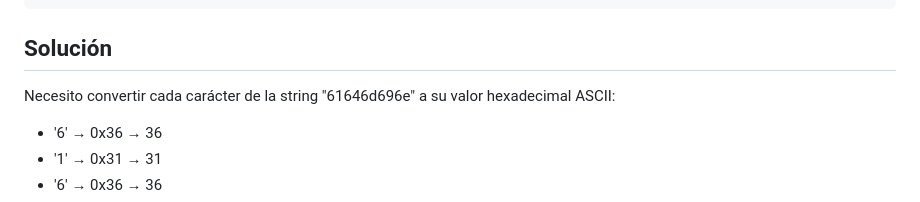
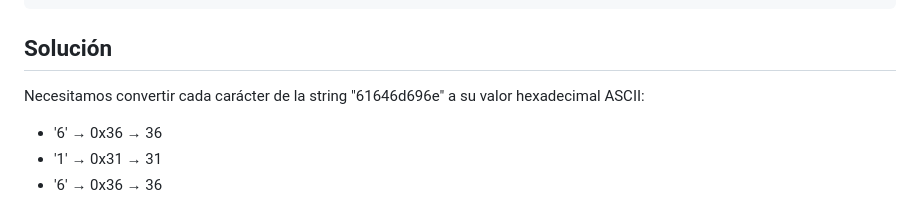
Before and after one commit to joacochanquia/DSA-LUCK, a Markdown page: pass-me-the-salt/writeup.md, the part around the change. GitHub-like rendering.

```diff
--- a/pass-me-the-salt/writeup.md
+++ b/pass-me-the-salt/writeup.md
@@ -47,7 +47,7 @@ bytes.fromhex(X) == b"61646d696e"
 
 ## Solución
 
-Necesito convertir cada carácter de la string "61646d696e" a su valor hexadecimal ASCII:
+Necesitamos convertir cada carácter de la string "61646d696e" a su valor hexadecimal ASCII:
 
 - '6' → 0x36 → 36
 - '1' → 0x31 → 31
```
